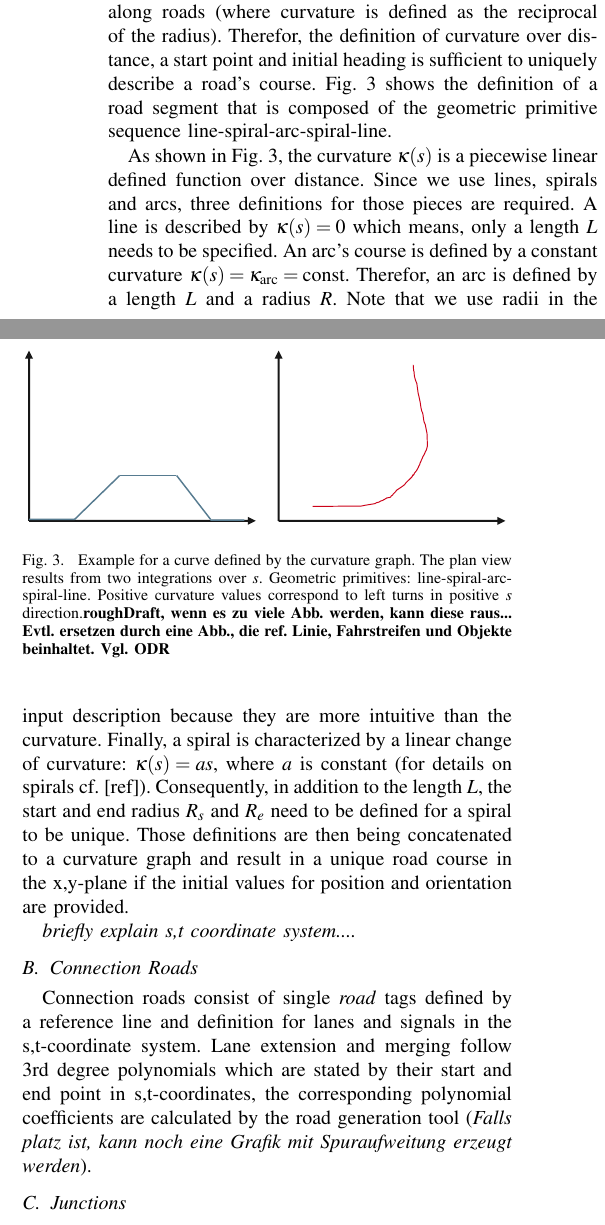
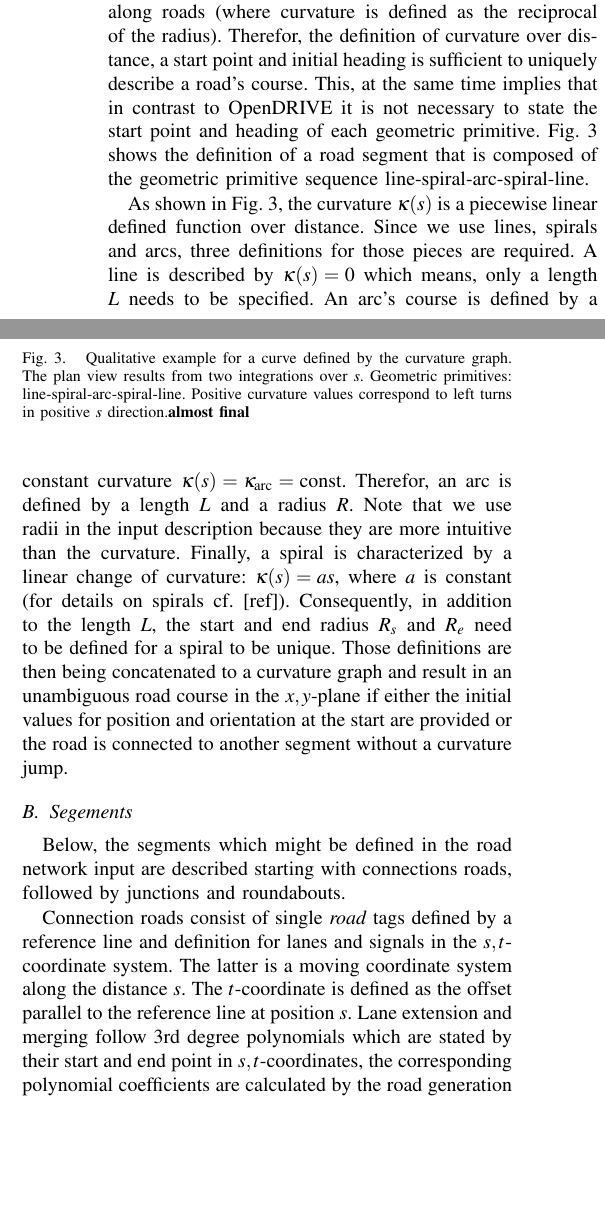
Before and after one commit to ika-rwth-aachen/RoadGeneration, a LaTeX paper (paper/tex/root.tex): two parts of the columns of page 2 of 5, joined at a grey line, cut so that both start at the same text, the shorter picture padded with empty space. Compiled offline with pdfLaTeX.

Commit message:
update curvgraph figure, finalize ref line section

```diff
--- a/paper/tex/root.tex
+++ b/paper/tex/root.tex
@@ -30,6 +30,7 @@
 \usepackage{amsmath} % assumes amsmath package installed
 \usepackage{amssymb}  % assumes amsmath package installed
 \usepackage{tikz}
+\usepackage{pgfplots}
 \usepackage{multirow} % merge columns in rows
 \usepackage{listings} % code snippets
 
@@ -108,9 +109,9 @@ In the following sections, the refernce line is examined more detailed followed
 	\label{fig_schema}
 \end{figure}
 \subsection{Reference Lines} % or find better heading
-In order to ensure a smooth driveability along the road network, we define that the curvature has to be continuous along roads (where curvature is defined as the reciprocal of the radius). Therefor, the definition of curvature over distance, a start point and initial heading is sufficient to uniquely describe a road's course. Fig.~\ref{fig_curvGraph} shows the definition of a road segment that is composed of the geometric primitive sequence line-spiral-arc-spiral-line.
+In order to ensure a smooth driveability along the road network, we define that the curvature has to be continuous along roads (where curvature is defined as the reciprocal of the radius). Therefor, the definition of curvature over distance, a start point and initial heading is sufficient to uniquely describe a road's course. This, at the same time implies that in contrast to OpenDRIVE it is not necessary to state the start point and heading of each geometric primitive. Fig.~\ref{fig_curvGraph} shows the definition of a road segment that is composed of the geometric primitive sequence line-spiral-arc-spiral-line.
 
-As shown in Fig.~\ref{fig_curvGraph}, the curvature $\kappa(s)$ is a piecewise linear defined function over distance. Since we use lines, spirals and arcs, three definitions for those pieces are required. A line is described by $\kappa(s) = 0$ which means, only a length $L$ needs to be specified. An arc's course is defined by a constant curvature $\kappa(s) = \kappa_\text{arc} = \text{const}$. Therefor, an arc is defined by a length $L$ and a radius $R$. Note that we use radii in the input description because they are more intuitive than the curvature. Finally, a spiral is characterized by a linear change of curvature: $\kappa(s) = a s$, where $a$ is constant (for details on spirals cf. [ref]). Consequently, in addition to the length $L$, the start and end radius $R_s$ and $R_e$ need to be defined for a spiral to be unique. Those definitions are then being concatenated to a curvature graph and result in a unique road course in the x,y-plane if the initial values for position and orientation are provided.
+As shown in Fig.~\ref{fig_curvGraph}, the curvature $\kappa(s)$ is a piecewise linear defined function over distance. Since we use lines, spirals and arcs, three definitions for those pieces are required. A line is described by $\kappa(s) = 0$ which means, only a length $L$ needs to be specified. An arc's course is defined by a constant curvature $\kappa(s) = \kappa_\text{arc} = \text{const}$. Therefor, an arc is defined by a length $L$ and a radius $R$. Note that we use radii in the input description because they are more intuitive than the curvature. Finally, a spiral is characterized by a linear change of curvature: $\kappa(s) = a s$, where $a$ is constant (for details on spirals cf. [ref]). Consequently, in addition to the length $L$, the start and end radius $R_s$ and $R_e$ need to be defined for a spiral to be unique. Those definitions are then being concatenated to a curvature graph and result in an unambiguous road course in the $x,y$-plane if either the initial values for position and orientation at the start are provided or the road is connected to another segment without a curvature jump.
 
 %% maths prob. later, better describe input
 %If the initial values $\phi_\text{0}, x_\text{0}, y_\text{0}$ are provided, the plan view coordinates can be calculated as follows:
@@ -124,15 +125,16 @@ As shown in Fig.~\ref{fig_curvGraph}, the curvature $\kappa(s)$ is a piecewise l
 \begin{figure}%[thpb]
 	\centering
 	\includegraphics{fig/curvGraph.pdf}
-	\caption{Example for a curve defined by the curvature graph. The plan view results from two integrations over $s$. Geometric primitives: line-spiral-arc-spiral-line. Positive curvature values correspond to left turns in positive $s$ direction.\textbf{roughDraft, wenn es zu viele Abb. werden, kann diese raus... Evtl. ersetzen durch eine Abb., die ref. Linie, Fahrstreifen und Objekte beinhaltet. Vgl. ODR}}
+	%&\input{fig/curveDescription.tex}
+	\caption{Qualitative example for a curve defined by the curvature graph. The plan view results from two integrations over $s$. Geometric primitives: line-spiral-arc-spiral-line. Positive curvature values correspond to left turns in positive $s$ direction.\textbf{almost final}}
 	\label{fig_curvGraph}
 \end{figure}
-\textit{briefly explain s,t coordinate system....}
 
-\subsection{Connection Roads}
-Connection roads consist of single \textit{road} tags defined by a reference line and definition for lanes and signals in the s,t-coordinate system. Lane extension and merging follow 3rd degree polynomials which are stated by their start and end point in s,t-coordinates, the corresponding polynomial coefficients are calculated by the road generation tool (\textit{Falls platz ist, kann noch eine Grafik mit Spuraufweitung erzeugt werden}).
+\subsection{Segements}
+Below, the segments which might be defined in the road network input are described starting with connections roads, followed by junctions and roundabouts.
 
-\subsection{Junctions}
+Connection roads consist of single \textit{road} tags defined by a reference line and definition for lanes and signals in the $s,t$-coordinate system. The latter is a moving coordinate system along the distance $s$. The $t$-coordinate is defined as the offset parallel to the reference line at position $s$. Lane extension and merging follow 3rd degree polynomials which are stated by their start and end point in $s,t$-coordinates, the corresponding polynomial coefficients are calculated by the road generation tool.
+
 At least two and at most three \textit{road} entities are required to create a T-junction. Often one road is the dominant or main road in an intersection, which can be exploited by defining it as a single road that is intersected by an access road (cf. Fig.~\ref{fig_juncDef}). Alternatively, three single roads can be combined to form a T-junction by defining one reference road and the angles at which the other two roads are connected. In addition to topological information of the junction, it is possible to define the intersection area more detailed. First, for each road arm the distance from the intersection point to the beginning of the junction can be specified. The latter means the point where turning lanes start to leave the course of the reference line. Fig.~\ref{fig_createJunction} c) shows such an intersection area. Furthermore, additional lanes for left and right turns can be added ad libitum (\textit{verrückter ausdruck für "nach Belieben"}). Those lanes are specified by their minimal radius, the concrete course is calculated automatically. The descriptions of T- and X-junctions are a lot alike and thus X-junctions can be created analogously to the preceding paragraph about T-junctions.
 \begin{figure}[thpb]
 	\centering
```
Also changed, not shown: paper/tex/fig/curvGraph.pdf, paper/tex/root.tex (7 more changed lines), 2 other files.
